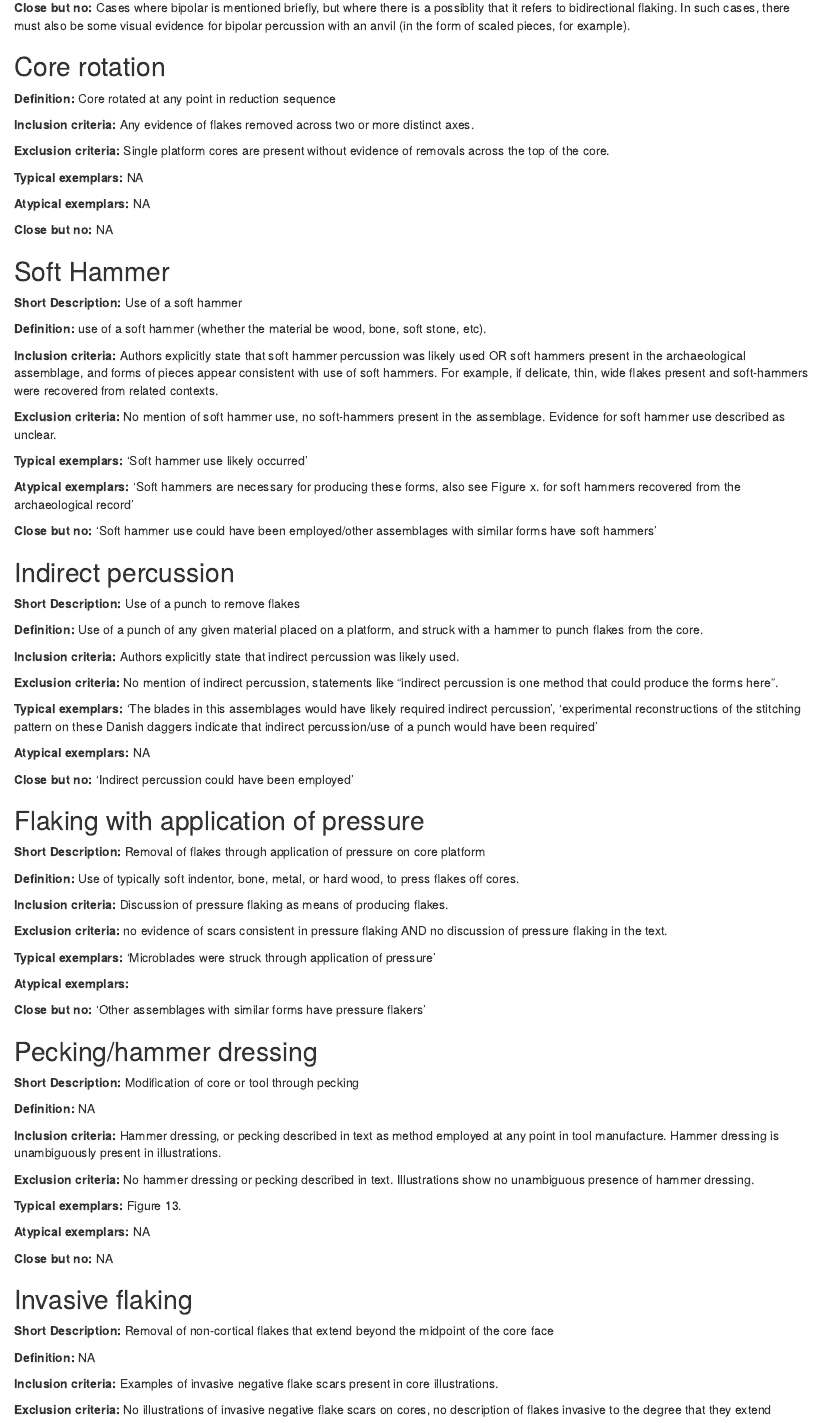
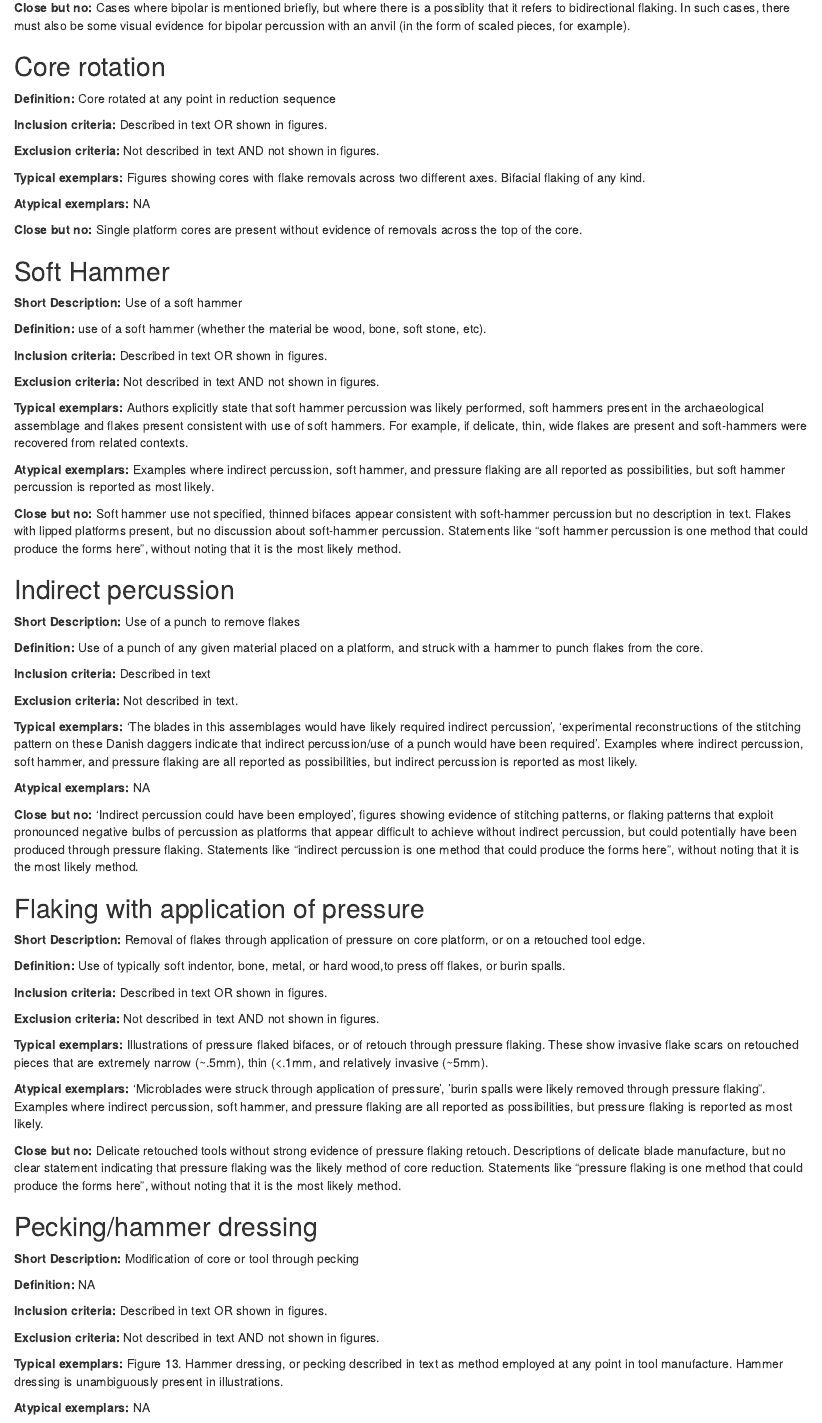
Before and after one commit to jnpaige/Procedural.unit.codebook, an R Markdown document (paper/Procedural unit codebook.Rmd): the page in a window 1100 px wide, from 7820 px down. Rendered offline with R 4.5, knitr and Pandoc, with nearby package versions; some code elsewhere in the file could not run offline.

Commit message:
Updated how soft hammer, pressure flaking, and indirect percussion are coded.
I added more guidance on how to code pressure flaking, indirect percussion, and soft hammer percussion. Also, I removed pressure flaking retouch, as it always felt like a duplicate of an already existing procedural unit (pressure flaking).

```diff
--- a/paper/Procedural unit codebook.Rmd
+++ b/paper/Procedural unit codebook.Rmd
@@ -430,15 +430,15 @@ Cases where bipolar is mentioned briefly, but where there is a possiblity that i
 
 **Definition:** Core rotated at any point in reduction sequence
 
-**Inclusion criteria:** Any evidence of flakes removed across two or more distinct axes.
+**Inclusion criteria:** Described in text OR shown in figures.
 
-**Exclusion criteria:** Single platform cores are present without evidence of removals across the top of the core.
+**Exclusion criteria:** Not described in text AND not shown in figures.
 
-**Typical exemplars:** NA
+**Typical exemplars:** Figures showing cores with flake removals across two different axes. Bifacial flaking of any kind.
 
 **Atypical exemplars:** NA
 
-**Close but no:** NA
+**Close but no:** Single platform cores are present without evidence of removals across the top of the core.
 
 
 ## Soft Hammer
@@ -447,15 +447,18 @@ Cases where bipolar is mentioned briefly, but where there is a possiblity that i
 
 **Definition:** use of a soft hammer (whether the material be wood, bone, soft stone, etc).
 
-**Inclusion criteria:** Authors explicitly state that soft hammer percussion was likely used OR soft hammers present in the archaeological assemblage, and forms of pieces appear consistent with use of soft hammers. For example, if delicate, thin, wide flakes present and soft-hammers were recovered from related contexts.
+**Inclusion criteria:** Described in text OR shown in figures.
 
-**Exclusion criteria:** No mention of soft hammer use, no soft-hammers present in the assemblage.  Evidence for soft hammer use described as unclear.
 
-**Typical exemplars:** ‘Soft hammer use likely occurred’
+**Exclusion criteria:** Not described in text AND not shown in figures.
 
-**Atypical exemplars:** ‘Soft hammers are necessary for producing these forms, also see Figure x. for soft hammers recovered from the archaeological record’
 
-**Close but no:**  ‘Soft hammer use could have been employed/other assemblages with similar forms have soft hammers’
+**Typical exemplars:** Authors explicitly state that soft hammer percussion was likely performed, soft hammers present in the archaeological assemblage and flakes present consistent with use of soft hammers. For example, if delicate, thin, wide flakes are present and soft-hammers were recovered from related contexts.
+
+**Atypical exemplars:** Examples where indirect percussion, soft hammer, and pressure flaking are all reported as possibilities, but soft hammer percussion is reported as most likely.
+
+**Close but no:**  Soft hammer use not specified, thinned bifaces appear consistent with soft-hammer percussion but no description in text. Flakes with lipped platforms present, but no discussion about soft-hammer percussion.
+Statements like “soft hammer percussion is one method that could produce the forms here”, without noting that it is the most likely method.
 
 
 ## Indirect percussion
@@ -464,32 +467,32 @@ Cases where bipolar is mentioned briefly, but where there is a possiblity that i
 
 **Definition:** Use of a punch of any given material placed on a platform, and struck with a hammer to punch flakes from the core.
 
-**Inclusion criteria:** Authors explicitly state that indirect percussion was likely used.
+**Inclusion criteria:** Described in text
 
-**Exclusion criteria:** No mention of indirect percussion, statements like “indirect percussion is one method that could produce the forms here”.
+**Exclusion criteria:** Not described in text.
 
-**Typical exemplars:** ‘The blades in this assemblages would have likely required indirect percussion’, ‘experimental reconstructions of the stitching pattern on these Danish daggers indicate that indirect percussion/use of a punch would have been required’
+**Typical exemplars:** ‘The blades in this assemblages would have likely required indirect percussion’, ‘experimental reconstructions of the stitching pattern on these Danish daggers indicate that indirect percussion/use of a punch would have been required’. Examples where indirect percussion, soft hammer, and pressure flaking are all reported as possibilities, but indirect percussion is reported as most likely.
 
 **Atypical exemplars:** NA
 
-**Close but no:**  ‘Indirect percussion could have been employed’
+**Close but no:**  ‘Indirect percussion could have been employed’, figures showing evidence of stitching patterns, or flaking patterns that exploit pronounced negative bulbs of percussion as platforms that appear difficult to achieve without indirect percussion, but could potentially have been produced through pressure flaking. Statements like “indirect percussion is one method that could produce the forms here”, without noting that it is the most likely method.
 
 
 ## Flaking with application of pressure
 
-**Short Description:** Removal of flakes through application of pressure on core platform
+**Short Description:** Removal of flakes through application of pressure on core platform, or on a retouched tool edge.
 
-**Definition:** Use of typically soft indentor, bone, metal, or hard wood, to press flakes off cores.
+**Definition:** Use of typically soft indentor, bone, metal, or hard wood,to press off flakes, or burin spalls.
 
-**Inclusion criteria:** Discussion of pressure flaking as means of producing flakes.
+**Inclusion criteria:** Described in text OR shown in figures.
 
-**Exclusion criteria:** no evidence of scars consistent in pressure flaking AND no discussion of pressure flaking in the text.
+**Exclusion criteria:** Not described in text AND not shown in figures.
 
-**Typical exemplars:** ‘Microblades were struck through application of pressure’
+**Typical exemplars:** Illustrations of pressure flaked bifaces, or of retouch through pressure flaking. These show invasive flake scars on retouched pieces that are extremely narrow (~.5mm), thin (<.1mm, and relatively invasive (~5mm).
 
-**Atypical exemplars:**
+**Atypical exemplars:** ‘Microblades were struck through application of pressure’, 'burin spalls were likely removed through pressure flaking". Examples where indirect percussion, soft hammer, and pressure flaking are all reported as possibilities, but pressure flaking is reported as most likely.
 
-**Close but no:**  ‘Other assemblages with similar forms have pressure flakers’
+**Close but no:**  Delicate retouched tools without strong evidence of pressure flaking retouch. Descriptions of delicate blade manufacture, but no clear statement indicating that pressure flaking was the likely method of core reduction. Statements like “pressure flaking is one method that could produce the forms here”, without noting that it is the most likely method.
 
 
 ## Pecking/hammer dressing
@@ -498,15 +501,15 @@ Cases where bipolar is mentioned briefly, but where there is a possiblity that i
 
 **Definition:** NA
 
-**Inclusion criteria:** Hammer dressing, or pecking described in text as method employed at any point in tool manufacture. Hammer dressing is unambiguously present in illustrations.
+**Inclusion criteria:** Described in text OR shown in figures.
 
-**Exclusion criteria:** No hammer dressing or pecking described in text. Illustrations show no unambiguous presence of hammer dressing.
+**Exclusion criteria:** Not described in text AND not shown in figures.
 
-**Typical exemplars:** Figure 13.
+**Typical exemplars:** Figure 13. Hammer dressing, or pecking described in text as method employed at any point in tool manufacture. Hammer dressing is unambiguously present in illustrations.
 
 **Atypical exemplars:** NA
 
-**Close but no:**  NA
+**Close but no:** Artifacts appear pecked in figures but this could be consistent with either use, or post-depositional processes and there is no clarification in text.
 
 
 ## Invasive flaking
```
Also changed, not shown: paper/Procedural unit codebook.Rmd (14 more changed lines).
